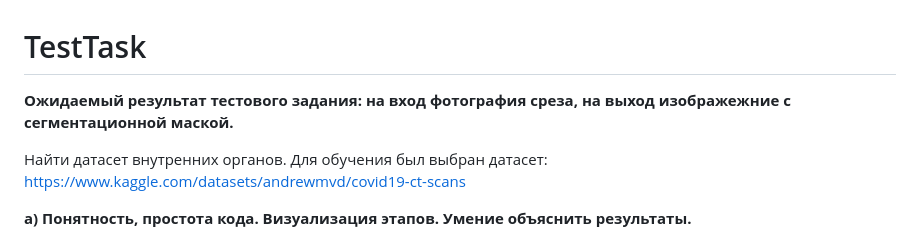
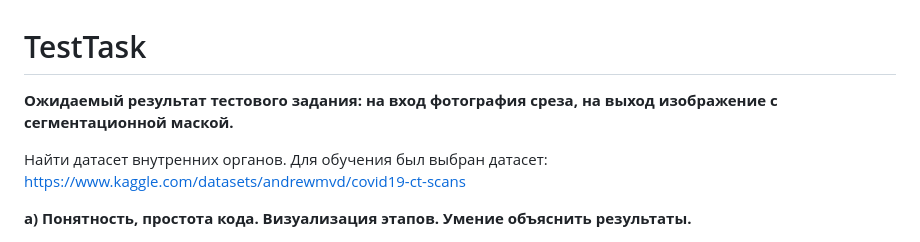
Before and after one commit to GongniR/TestTask, a Markdown page: README.md, the part around the change printed below. Rendered like a GitHub page.

```diff
--- a/README.md
+++ b/README.md
@@ -1,5 +1,5 @@
 # TestTask
-**Ожидаемый результат тестового задания: на вход фотография среза, на выход изображежние с сегментационной маской.**
+**Ожидаемый результат тестового задания: на вход фотография среза, на выход изображение с сегментационной маской.**
 
 Найти датасет внутренних органов.
    Для обучения был выбран датасет: https://www.kaggle.com/datasets/andrewmvd/covid19-ct-scans
```
Also changed, not shown: other parts of README.md (+1 -2 lines).
